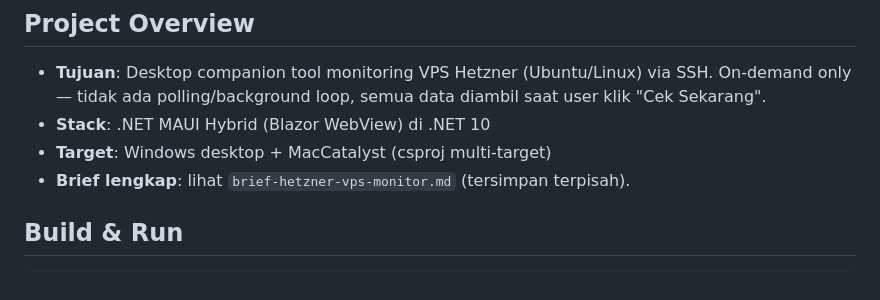
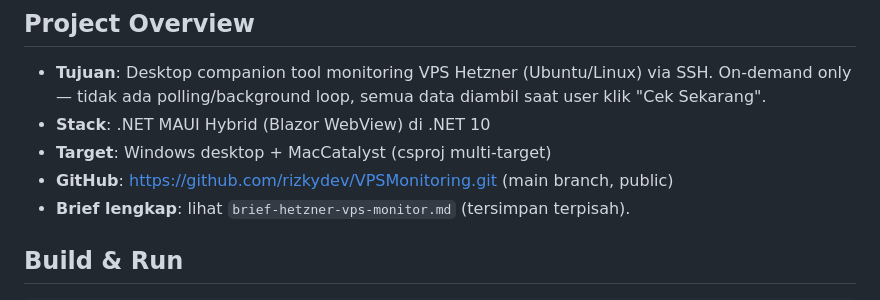
Before and after one commit to rizkydev/VPSMonitoring, a Markdown page: AGENTS.md, the part around the change. Drawn GitHub-style.

Commit message:
chore: update AGENTS.md

```diff
--- a/AGENTS.md
+++ b/AGENTS.md
@@ -7,6 +7,7 @@
 - **Tujuan**: Desktop companion tool monitoring VPS Hetzner (Ubuntu/Linux) via SSH. On-demand only — tidak ada polling/background loop, semua data diambil saat user klik "Cek Sekarang".
 - **Stack**: .NET MAUI Hybrid (Blazor WebView) di .NET 10
 - **Target**: Windows desktop + MacCatalyst (csproj multi-target)
+- **GitHub**: https://github.com/rizkydev/VPSMonitoring.git (main branch, public)
 - **Brief lengkap**: lihat `brief-hetzner-vps-monitor.md` (tersimpan terpisah).
 
 ## Build & Run
```
